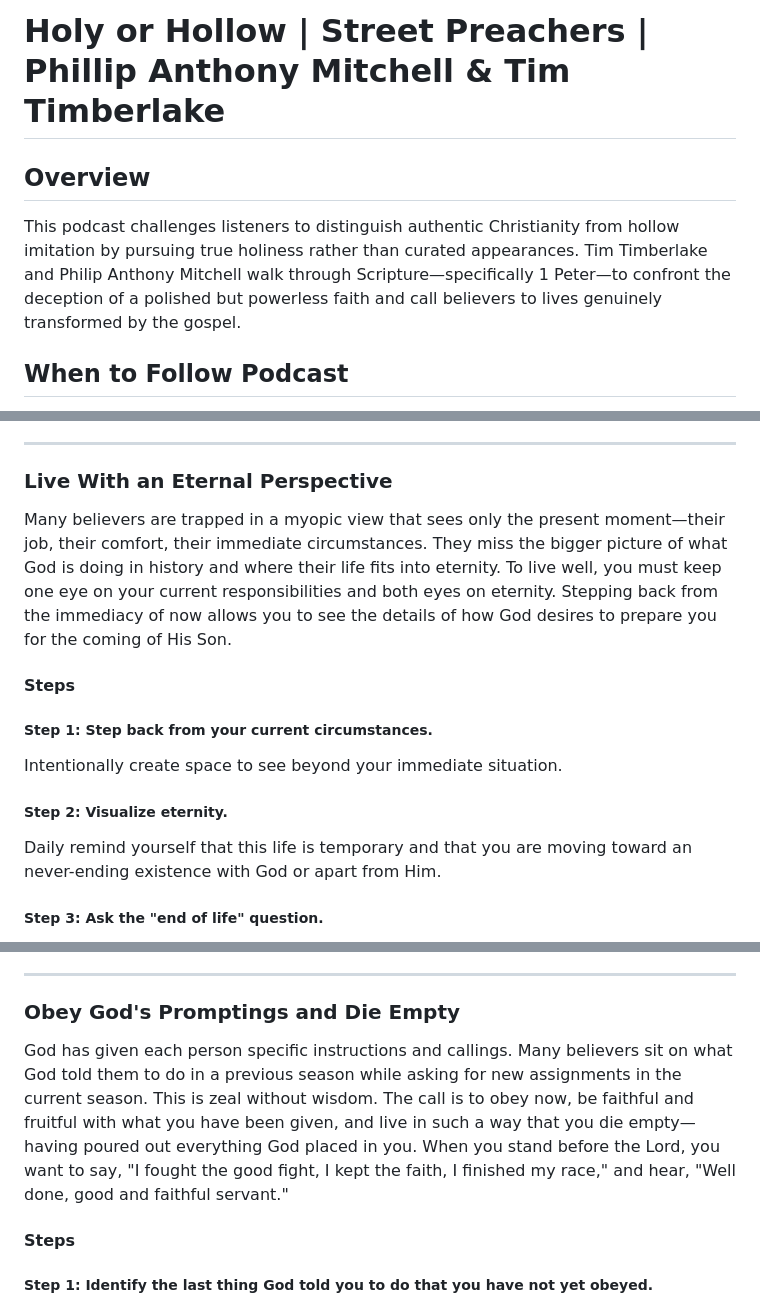
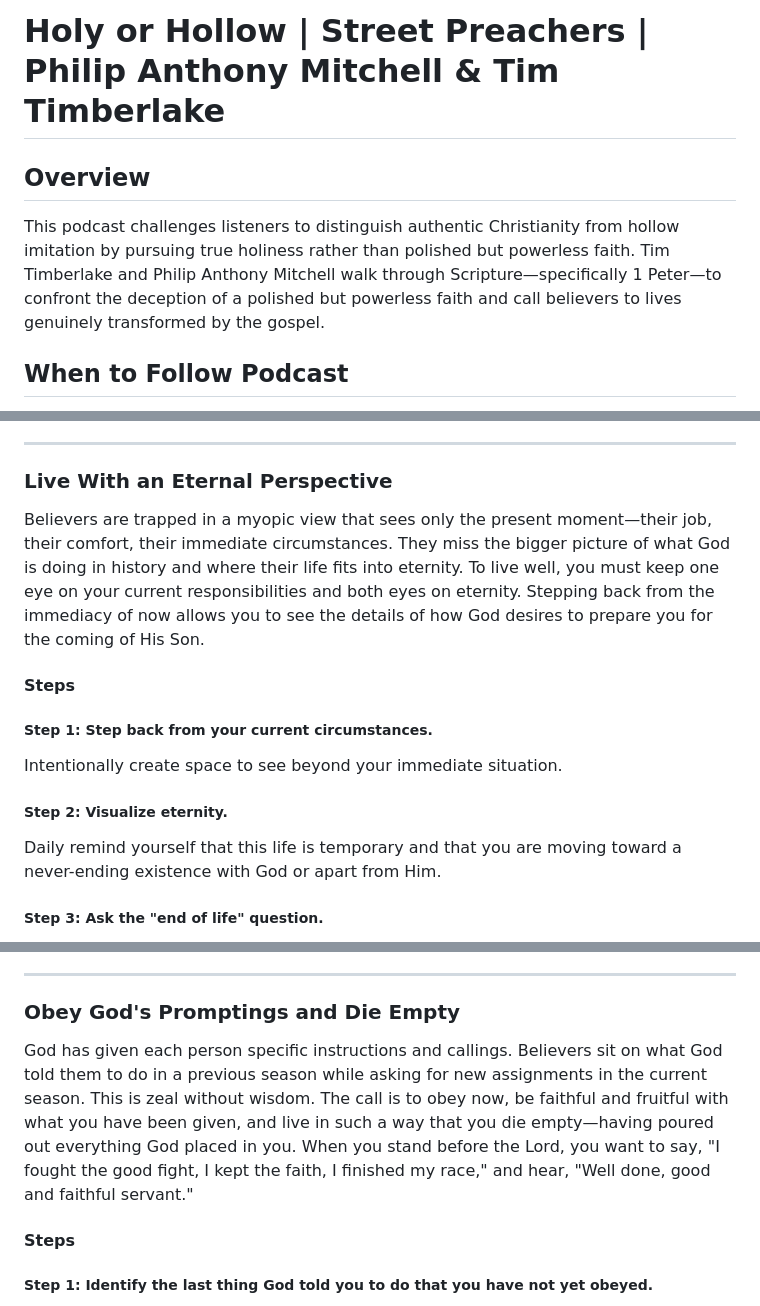
Before and after one commit to eorroe/actionable-debates-podcasts-viewer, a Markdown page: SP-HOLY-OR-HOLLOW/PODCAST.md, 3 parts joined by grey strips. Drawn GitHub-style.

Commit message:
docs(podcast): update Holy or Hollow podcast description and metadata
Refine the podcast overview and content descriptions for clarity and correct the spelling of "Philip" in the title.

```diff
--- a/SP-HOLY-OR-HOLLOW/PODCAST.md
+++ b/SP-HOLY-OR-HOLLOW/PODCAST.md
@@ -1,8 +1,8 @@
-# Holy or Hollow | Street Preachers | Phillip Anthony Mitchell & Tim Timberlake
+# Holy or Hollow | Street Preachers | Philip Anthony Mitchell & Tim Timberlake
 
 ## Overview
 
-This podcast challenges listeners to distinguish authentic Christianity from hollow imitation by pursuing true holiness rather than curated appearances. Tim Timberlake and Philip Anthony Mitchell walk through Scripture—specifically 1 Peter—to confront the deception of a polished but powerless faith and call believers to lives genuinely transformed by the gospel.
+This podcast challenges listeners to distinguish authentic Christianity from hollow imitation by pursuing true holiness rather than polished but powerless faith. Tim Timberlake and Philip Anthony Mitchell walk through Scripture—specifically 1 Peter—to confront the deception of a polished but powerless faith and call believers to lives genuinely transformed by the gospel.
 
 ## When to Follow Podcast
 
@@ -80,7 +80,7 @@ A new believer cleaned church bathrooms while listening to worship music, making
 
 ### Live With an Eternal Perspective
 
-Many believers are trapped in a myopic view that sees only the present moment—their job, their comfort, their immediate circumstances. They miss the bigger picture of what God is doing in history and where their life fits into eternity. To live well, you must keep one eye on your current responsibilities and both eyes on eternity. Stepping back from the immediacy of now allows you to see the details of how God desires to prepare you for the coming of His Son.
+Believers are trapped in a myopic view that sees only the present moment—their job, their comfort, their immediate circumstances. They miss the bigger picture of what God is doing in history and where their life fits into eternity. To live well, you must keep one eye on your current responsibilities and both eyes on eternity. Stepping back from the immediacy of now allows you to see the details of how God desires to prepare you for the coming of His Son.
 
 #### Steps
 
@@ -89,7 +89,7 @@ Many believers are trapped in a myopic view that sees only the present moment—
 Intentionally create space to see beyond your immediate situation.
 ##### Step 2: Visualize eternity.
 
-Daily remind yourself that this life is temporary and that you are moving toward an never-ending existence with God or apart from Him.
+Daily remind yourself that this life is temporary and that you are moving toward a never-ending existence with God or apart from Him.
 ##### Step 3: Ask the "end of life" question.
 
 Determine what you want to be known for when you take your last breath. If you had to limit it to one word, what would it be?
@@ -143,7 +143,7 @@ John Wesley and George Whitfield traveled on horseback across Europe and America
 
 ### Obey God's Promptings and Die Empty
 
-God has given each person specific instructions and callings. Many believers sit on what God told them to do in a previous season while asking for new assignments in the current season. This is zeal without wisdom. The call is to obey now, be faithful and fruitful with what you have been given, and live in such a way that you die empty—having poured out everything God placed in you. When you stand before the Lord, you want to say, "I fought the good fight, I kept the faith, I finished my race," and hear, "Well done, good and faithful servant."
+God has given each person specific instructions and callings. Believers sit on what God told them to do in a previous season while asking for new assignments in the current season. This is zeal without wisdom. The call is to obey now, be faithful and fruitful with what you have been given, and live in such a way that you die empty—having poured out everything God placed in you. When you stand before the Lord, you want to say, "I fought the good fight, I kept the faith, I finished my race," and hear, "Well done, good and faithful servant."
 
 #### Steps
 
```
Also changed, not shown: other parts of SP-HOLY-OR-HOLLOW/PODCAST.md (+3 -3 lines).
